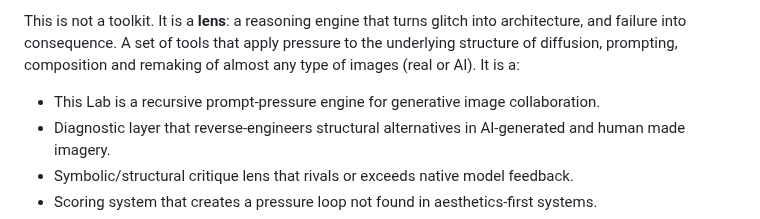
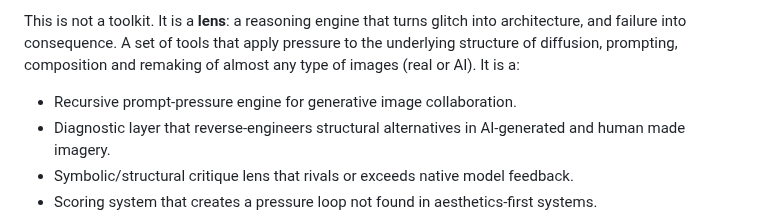
Before and after one commit to rusparrish/Visual-Thinking-Lens, a Markdown page: README.md, the part around one of its changes. Rendered like a GitHub page.

```diff
--- a/README.md
+++ b/README.md
@@ -9,7 +9,7 @@ The **Visual Thinking Lens (VTL)** is a language-native framework built inside G
 
 This is not a toolkit. It is a **lens**: a reasoning engine that turns glitch into architecture, and failure into consequence. A set of tools that apply pressure to the underlying structure of diffusion, prompting, composition and remaking of almost any type of images (real or AI). It is a:
 
-- This Lab is a recursive prompt-pressure engine for generative image collaboration.
+- Recursive prompt-pressure engine for generative image collaboration.
 - Diagnostic layer that reverse-engineers structural alternatives in AI-generated and human made imagery.
 - Symbolic/structural critique lens that rivals or exceeds native model feedback.
 - Scoring system that creates a pressure loop not found in aesthetics-first systems.
```
Also changed, not shown: other parts of README.md (+0 -2 lines).
